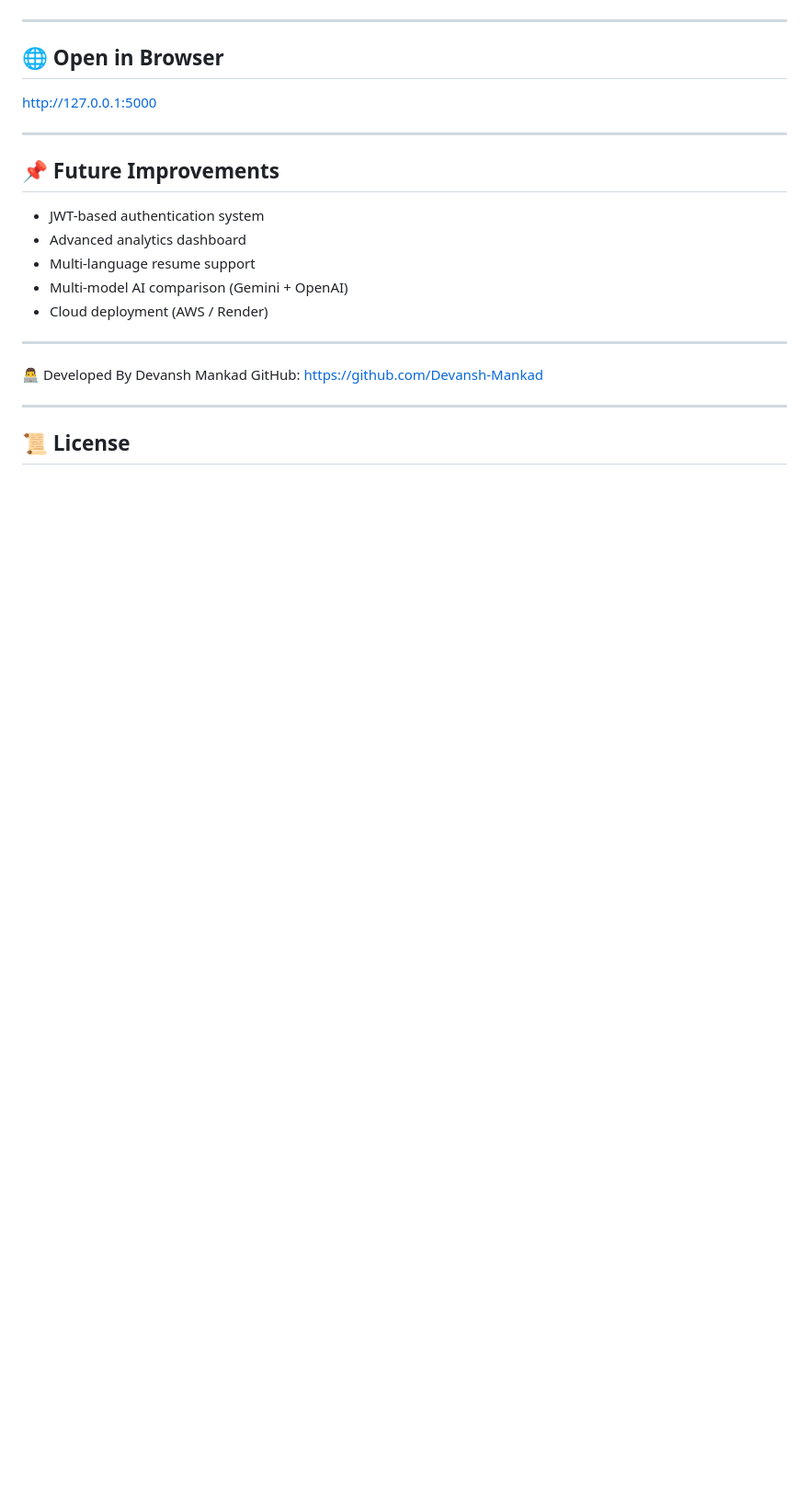
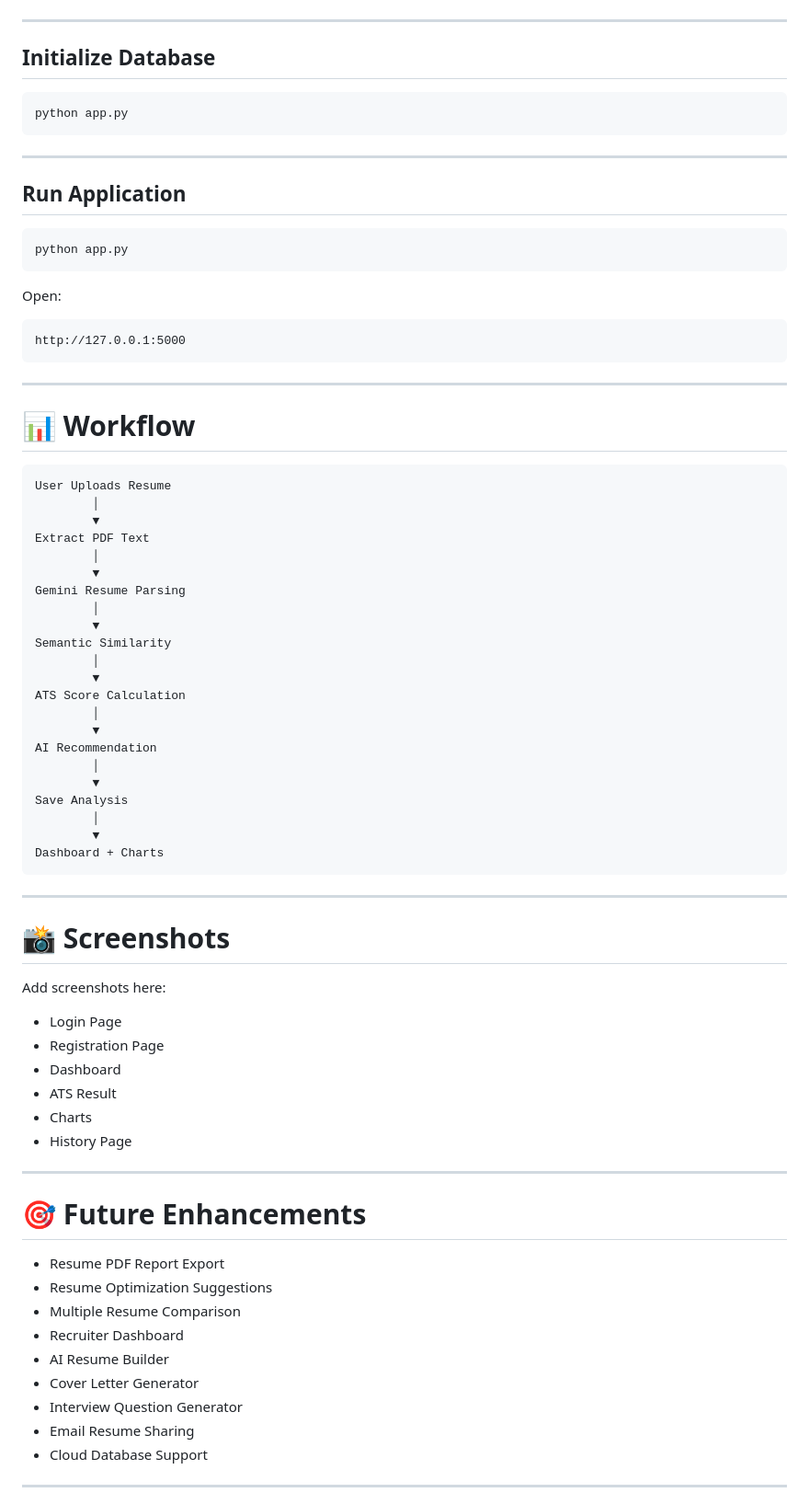
Before and after one commit to Devansh-Mankad/ResumeIQ, a Markdown page: README.md, the part around one of its changes. Shown at 92% size. Rendered like a GitHub page; blank space fills up the shorter version.

````diff
--- a/README.md
+++ b/README.md
@@ -156,24 +242,81 @@ python app.py
 
 ---
 
-## 🌐 Open in Browser
-http://127.0.0.1:5000
+## Initialize Database
+
+```bash
+python app.py
+```
 
 ---
 
-## 📌 Future Improvements
+## Run Application
 
-- JWT-based authentication system
-- Advanced analytics dashboard
-- Multi-language resume support
-- Multi-model AI comparison (Gemini + OpenAI)
-- Cloud deployment (AWS / Render)
+```bash
+python app.py
+```
+
+Open:
+
+```
+http://127.0.0.1:5000
+```
+
 ---
 
-👨‍💻 Developed By
-Devansh Mankad
-GitHub: https://github.com/Devansh-Mankad
+# 📊 Workflow
 
-----
+```text
+User Uploads Resume
+        │
+        ▼
+Extract PDF Text
+        │
+        ▼
+Gemini Resume Parsing
+        │
+        ▼
+Semantic Similarity
+        │
+        ▼
+ATS Score Calculation
+        │
+        ▼
+AI Recommendation
+        │
+        ▼
+Save Analysis
+        │
+        ▼
+Dashboard + Charts
+```
 
-## 📜 License
+---
+
+# 📸 Screenshots
+
+Add screenshots here:
+
+* Login Page
+* Registration Page
+* Dashboard
+* ATS Result
+* Charts
+* History Page
+
+---
+
+# 🎯 Future Enhancements
+
+* Resume PDF Report Export
+* Resume Optimization Suggestions
+* Multiple Resume Comparison
+* Recruiter Dashboard
+* AI Resume Builder
+* Cover Letter Generator
+* Interview Question Generator
+* Email Resume Sharing
+* Cloud Database Support
+
+---
+
````
Also changed, not shown: other parts of README.md (+198 -97 lines).
